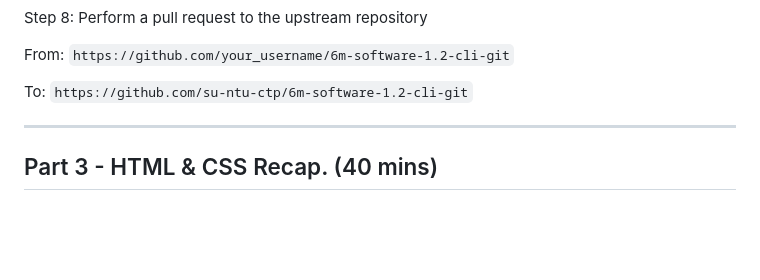
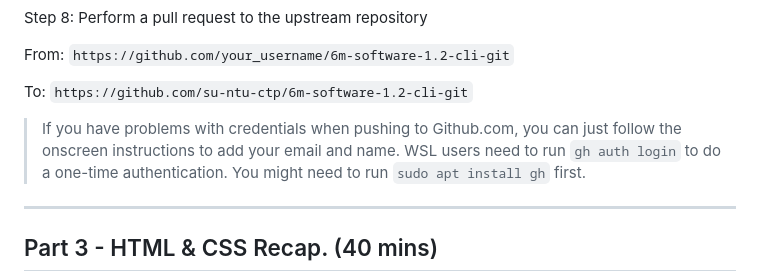
Before and after one commit to su-ntu-ctp/6m-software-1.2-cli-git, a Markdown page: lesson.md, the part around the change. GitHub-like rendering; blank space fills up the shorter version.

```diff
--- a/lesson.md
+++ b/lesson.md
@@ -68,6 +68,7 @@ From: `https://github.com/your_username/6m-software-1.2-cli-git`
 
 To: `https://github.com/su-ntu-ctp/6m-software-1.2-cli-git`
 
+> If you have problems with credentials when pushing to Github.com, you can just follow the onscreen instructions to add your email and name. WSL users need to run `gh auth login` to do a one-time authentication. You might need to run `sudo apt install gh` first.
 
 ---
 
```
